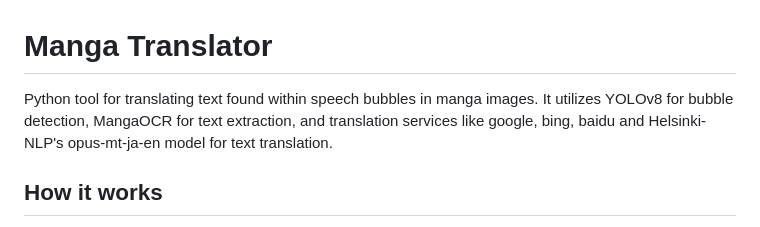
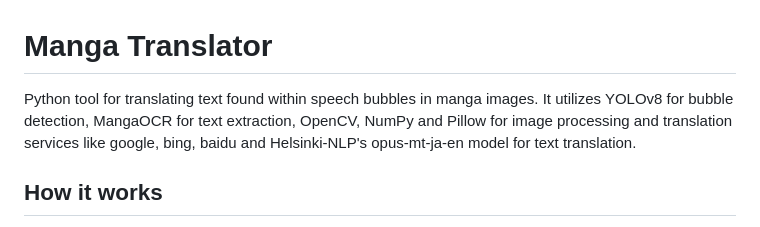
Before and after one commit to georgescutelnicu/Manga-Translator, a Markdown page: README.md, the part around the change. GitHub-like rendering.

Commit message:
update first paragraph

```diff
--- a/README.md
+++ b/README.md
@@ -1,6 +1,6 @@
 # Manga Translator
 
-Python tool for translating text found within speech bubbles in manga images. It utilizes YOLOv8 for bubble detection, MangaOCR for text extraction, and translation services like google, bing, baidu and Helsinki-NLP's opus-mt-ja-en model for text translation.
+Python tool for translating text found within speech bubbles in manga images. It utilizes YOLOv8 for bubble detection, MangaOCR for text extraction, OpenCV, NumPy and Pillow for image processing and translation services like google, bing, baidu and Helsinki-NLP's opus-mt-ja-en model for text translation.
 
 ## How it works
 
```
